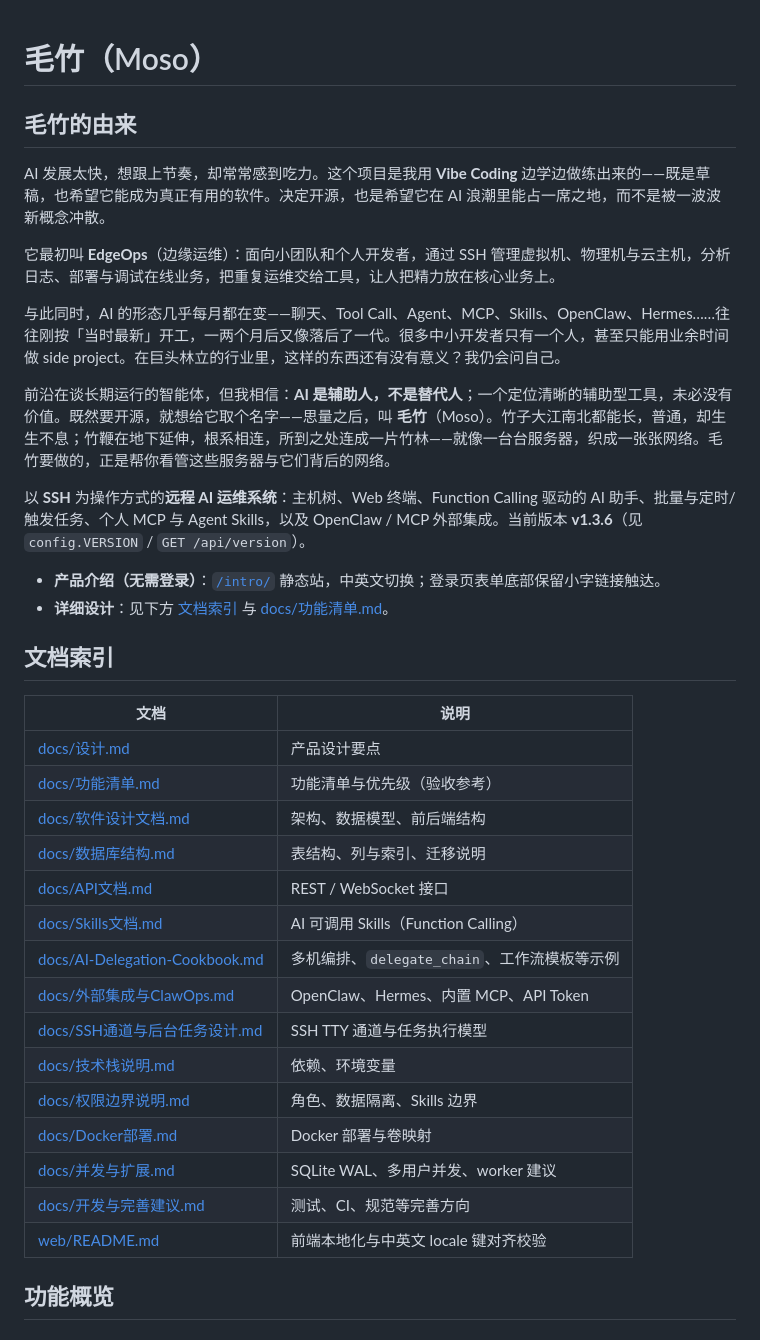
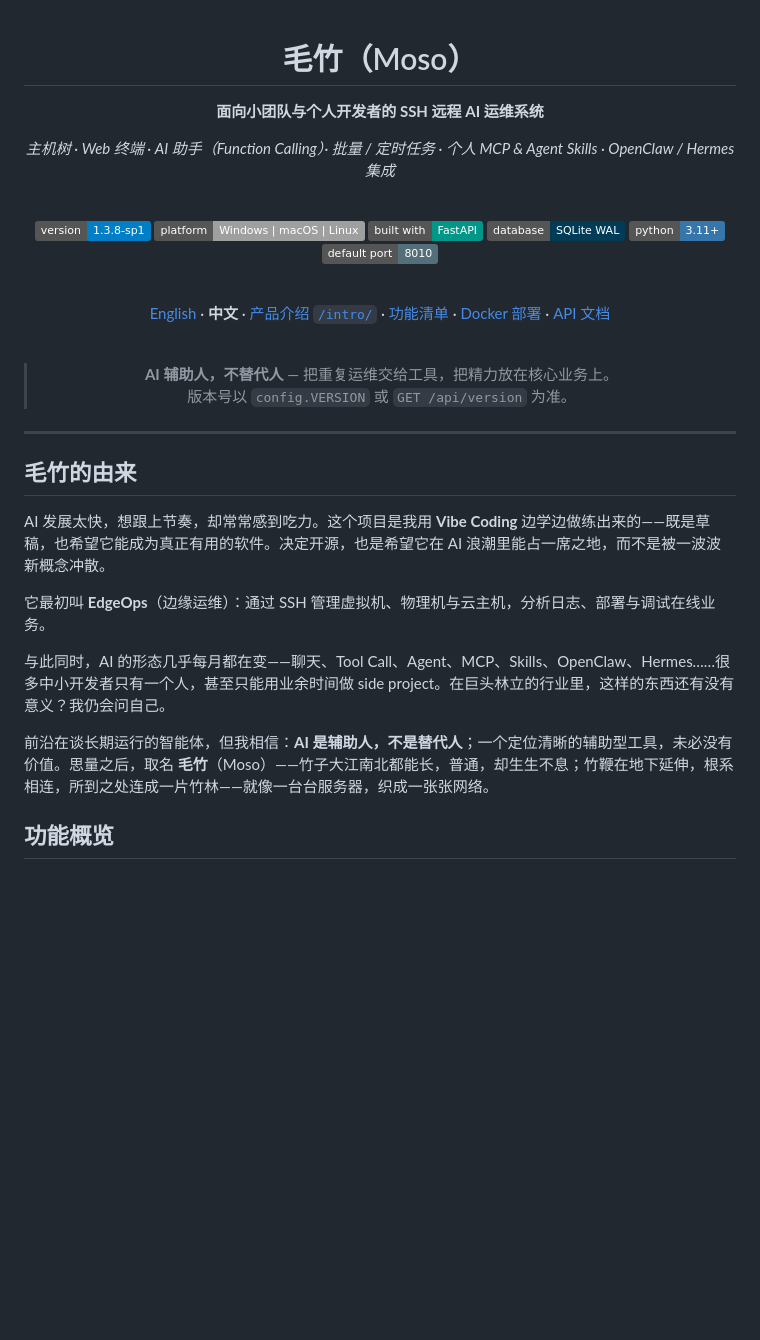
Before and after one commit to messageloop2025/Moso, a Markdown page: README.md, the part around one of its changes. GitHub-like rendering; badges without logos; blank space fills up the shorter version.

```diff
--- a/README.md
+++ b/README.md
@@ -1,39 +3,40 @@
 # 毛竹（Moso）
+
+**面向小团队与个人开发者的 SSH 远程 AI 运维系统**
+
+*主机树 · Web 终端 · AI 助手（Function Calling）· 批量 / 定时任务 · 个人 MCP & Agent Skills · OpenClaw / Hermes 集成*
+
+<br>
+
+[![version](https://img.shields.io/badge/version-1.3.8--sp1-blue)](config.py)
+[![platform](https://img.shields.io/badge/platform-Windows%20%7C%20macOS%20%7C%20Linux-lightgrey)](#快速开始)
+[![stack](https://img.shields.io/badge/built%20with-FastAPI-009688)](#技术栈)
+[![db](https://img.shields.io/badge/database-SQLite%20WAL-003B57)](#技术栈)
+[![python](https://img.shields.io/badge/python-3.11+-3776AB)](requirements.txt)
+[![port](https://img.shields.io/badge/default%20port-8010-546E7A)](#快速开始)
+
+<br>
+
+[English](README.en.md) · **中文** · [产品介绍 `/intro/`](http://localhost:8010/intro/) · [功能清单](docs/功能清单.md) · [Docker 部署](docs/Docker部署.md) · [API 文档](docs/API文档.md)
+
+<br>
+
+> **AI 辅助人，不替代人** — 把重复运维交给工具，把精力放在核心业务上。
+> 版本号以 `config.VERSION` 或 `GET /api/version` 为准。
+
+</div>
+
+---
 
 ## 毛竹的由来
 
 AI 发展太快，想跟上节奏，却常常感到吃力。这个项目是我用 **Vibe Coding** 边学边做练出来的——既是草稿，也希望它能成为真正有用的软件。决定开源，也是希望它在 AI 浪潮里能占一席之地，而不是被一波波新概念冲散。
 
-它最初叫 **EdgeOps**（边缘运维）：面向小团队和个人开发者，通过 SSH 管理虚拟机、物理机与云主机，分析日志、部署与调试在线业务，把重复运维交给工具，让人把精力放在核心业务上。
+它最初叫 **EdgeOps**（边缘运维）：通过 SSH 管理虚拟机、物理机与云主机，分析日志、部署与调试在线业务。
 
-与此同时，AI 的形态几乎每月都在变——聊天、Tool Call、Agent、MCP、Skills、OpenClaw、Hermes……往往刚按「当时最新」开工，一两个月后又像落后了一代。很多中小开发者只有一个人，甚至只能用业余时间做 side project。在巨头林立的行业里，这样的东西还有没有意义？我仍会问自己。
+与此同时，AI 的形态几乎每月都在变——聊天、Tool Call、Agent、MCP、Skills、OpenClaw、Hermes……很多中小开发者只有一个人，甚至只能用业余时间做 side project。在巨头林立的行业里，这样的东西还有没有意义？我仍会问自己。
 
-前沿在谈长期运行的智能体，但我相信：**AI 是辅助人，不是替代人**；一个定位清晰的辅助型工具，未必没有价值。既然要开源，就想给它取个名字——思量之后，叫 **毛竹**（Moso）。竹子大江南北都能长，普通，却生生不息；竹鞭在地下延伸，根系相连，所到之处连成一片竹林——就像一台台服务器，织成一张张网络。毛竹要做的，正是帮你看管这些服务器与它们背后的网络。
-
-以 **SSH** 为操作方式的**远程 AI 运维系统**：主机树、Web 终端、Function Calling 驱动的 AI 助手、批量与定时/触发任务、个人 MCP 与 Agent Skills，以及 OpenClaw / MCP 外部集成。当前版本 **v1.3.6**（见 `config.VERSION` / `GET /api/version`）。
-
-- **产品介绍（无需登录）**：[`/intro/`](http://localhost:8010/intro/) 静态站，中英文切换；登录页表单底部保留小字链接触达。
-- **详细设计**：见下方 [文档索引](#文档索引) 与 [docs/功能清单.md](docs/功能清单.md)。
-
-## 文档索引
-
-| 文档 | 说明 |
-|------|------|
-| [docs/设计.md](docs/设计.md) | 产品设计要点 |
-| [docs/功能清单.md](docs/功能清单.md) | 功能清单与优先级（验收参考） |
-| [docs/软件设计文档.md](docs/软件设计文档.md) | 架构、数据模型、前后端结构 |
-| [docs/数据库结构.md](docs/数据库结构.md) | 表结构、列与索引、迁移说明 |
-| [docs/API文档.md](docs/API文档.md) | REST / WebSocket 接口 |
-| [docs/Skills文档.md](docs/Skills文档.md) | AI 可调用 Skills（Function Calling） |
-| [docs/AI-Delegation-Cookbook.md](docs/AI-Delegation-Cookbook.md) | 多机编排、`delegate_chain`、工作流模板等示例 |
-| [docs/外部集成与ClawOps.md](docs/外部集成与ClawOps.md) | OpenClaw、Hermes、内置 MCP、API Token |
-| [docs/SSH通道与后台任务设计.md](docs/SSH通道与后台任务设计.md) | SSH TTY 通道与任务执行模型 |
-| [docs/技术栈说明.md](docs/技术栈说明.md) | 依赖、环境变量 |
-| [docs/权限边界说明.md](docs/权限边界说明.md) | 角色、数据隔离、Skills 边界 |
-| [docs/Docker部署.md](docs/Docker部署.md) | Docker 部署与卷映射 |
-| [docs/并发与扩展.md](docs/并发与扩展.md) | SQLite WAL、多用户并发、worker 建议 |
-| [docs/开发与完善建议.md](docs/开发与完善建议.md) | 测试、CI、规范等完善方向 |
-| [web/README.md](web/README.md) | 前端本地化与中英文 locale 键对齐校验 |
+前沿在谈长期运行的智能体，但我相信：**AI 是辅助人，不是替代人**；一个定位清晰的辅助型工具，未必没有价值。思量之后，取名 **毛竹**（Moso）——竹子大江南北都能长，普通，却生生不息；竹鞭在地下延伸，根系相连，所到之处连成一片竹林——就像一台台服务器，织成一张张网络。
 
 ## 功能概览
 
```
Also changed, not shown: other parts of README.md (+2 -79 lines), README.en.md (added, +167 -0 lines).
